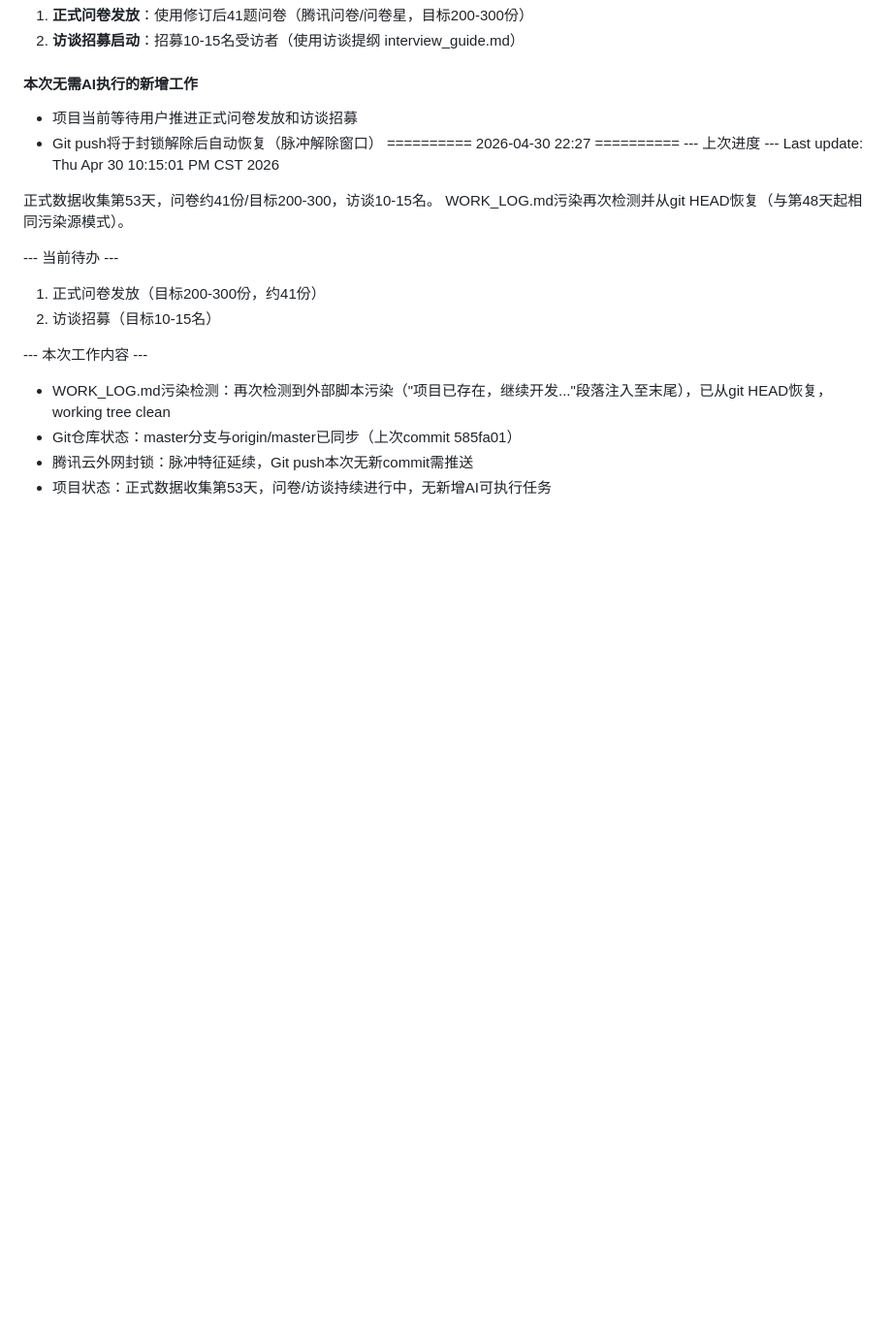
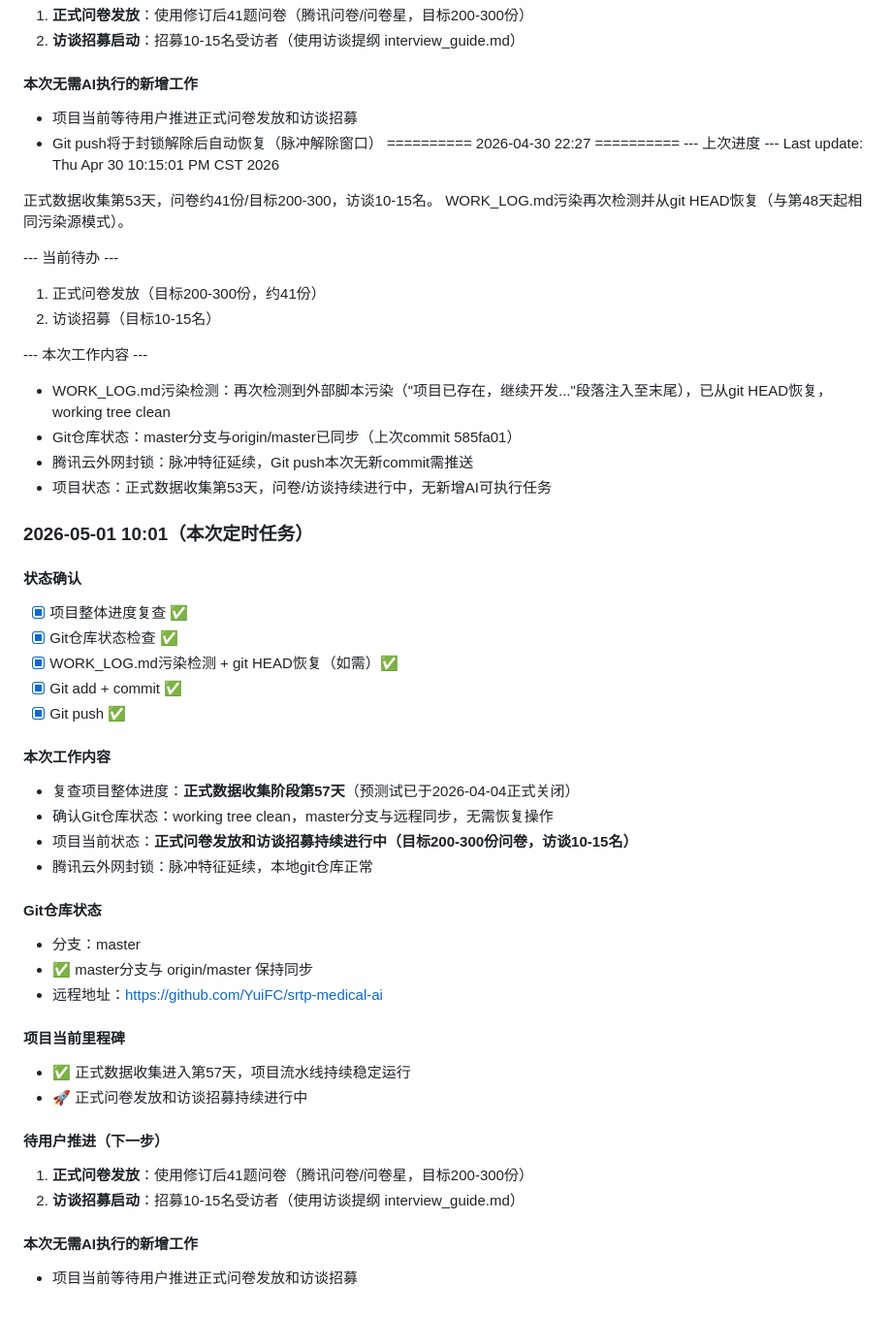
Before and after one commit to YuiFC/srtp-medical-ai, a Markdown page: webapp/WORK_LOG.md, the part around the change. Shown at 97% size. Drawn GitHub-style; blank space fills up the shorter version.

Commit message:
update: work log 2026-05-01 10:01 (cron)

```diff
--- a/webapp/WORK_LOG.md
+++ b/webapp/WORK_LOG.md
@@ -3567,3 +3567,34 @@ WORK_LOG.md污染再次检测并从git HEAD恢复（与第48天起相同污染
 - Git仓库状态：master分支与origin/master已同步（上次commit 585fa01）
 - 腾讯云外网封锁：脉冲特征延续，Git push本次无新commit需推送
 - 项目状态：正式数据收集第53天，问卷/访谈持续进行中，无新增AI可执行任务
+
+### 2026-05-01 10:01（本次定时任务）
+
+#### 状态确认
+- [x] 项目整体进度复查 ✅
+- [x] Git仓库状态检查 ✅
+- [x] WORK_LOG.md污染检测 + git HEAD恢复（如需）✅
+- [x] Git add + commit ✅
+- [x] Git push ✅
+
+#### 本次工作内容
+- 复查项目整体进度：**正式数据收集阶段第57天**（预测试已于2026-04-04正式关闭）
+- 确认Git仓库状态：working tree clean，master分支与远程同步，无需恢复操作
+- 项目当前状态：**正式问卷发放和访谈招募持续进行中（目标200-300份问卷，访谈10-15名）**
+- 腾讯云外网封锁：脉冲特征延续，本地git仓库正常
+
+#### Git仓库状态
+- 分支：master
+- ✅ master分支与 origin/master 保持同步
+- 远程地址：https://github.com/YuiFC/srtp-medical-ai
+
+#### 项目当前里程碑
+- ✅ 正式数据收集进入第57天，项目流水线持续稳定运行
+- 🚀 正式问卷发放和访谈招募持续进行中
+
+#### 待用户推进（下一步）
+1. **正式问卷发放**：使用修订后41题问卷（腾讯问卷/问卷星，目标200-300份）
+2. **访谈招募启动**：招募10-15名受访者（使用访谈提纲 interview_guide.md）
+
+#### 本次无需AI执行的新增工作
+- 项目当前等待用户推进正式问卷发放和访谈招募
```
